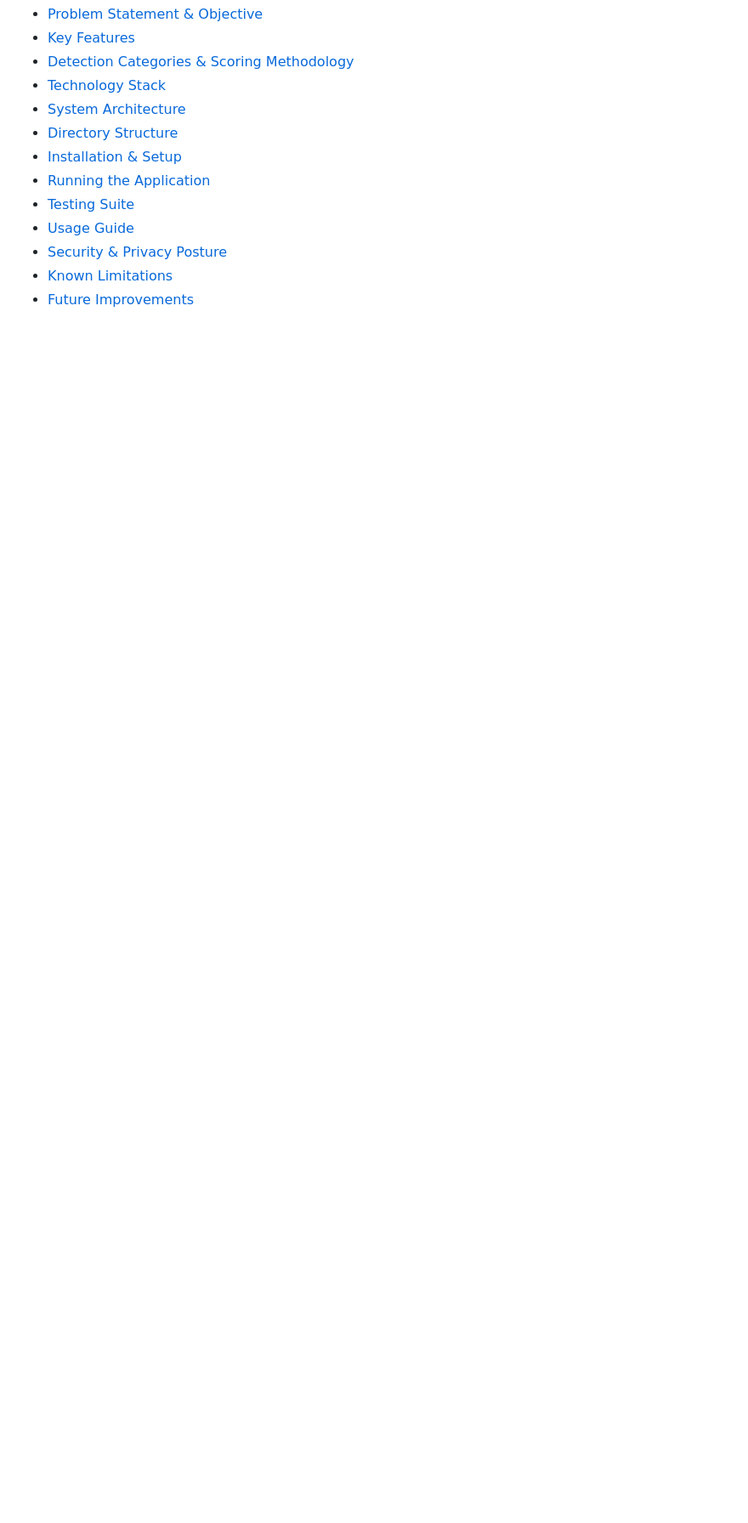
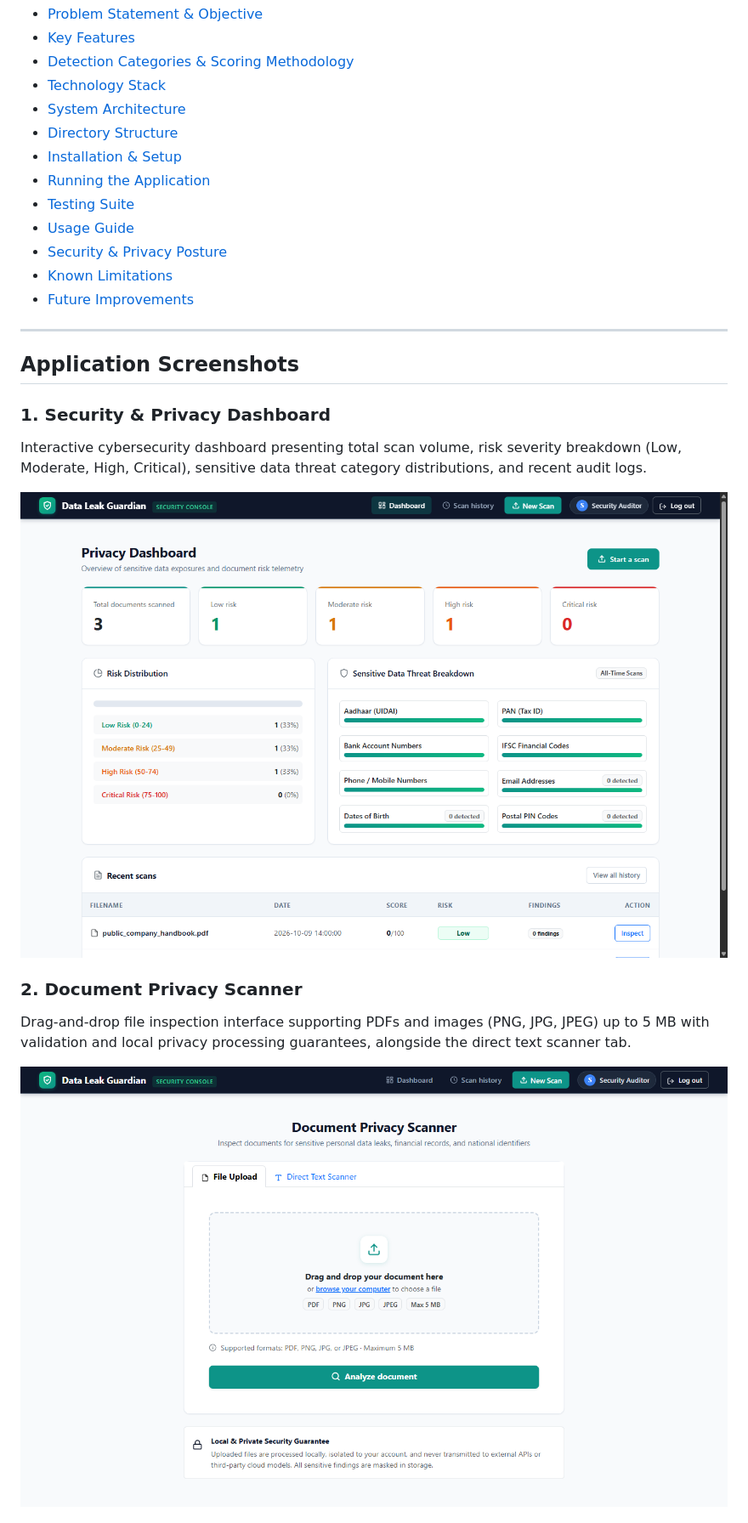
Before and after one commit to Rahul-Hi/DataLeakGuardian, a Markdown page: README.md, the part around one of its changes. Shown at 85% size. Drawn GitHub-style; pictures changed too: docs/screenshots/dashboard.png (added), docs/screenshots/scanner.png (added); blank space fills up the shorter version.

Commit message:
Add application screenshots to README

```diff
--- a/README.md
+++ b/README.md
@@ -21,3 +22,18 @@ The application calculates an explainable, deterministic privacy-risk score, ren
 - [Security & Privacy Posture](#security--privacy-posture)
 - [Known Limitations](#known-limitations)
 - [Future Improvements](#future-improvements)
+
+---
+
+## Application Screenshots
+
+### 1. Security & Privacy Dashboard
+Interactive cybersecurity dashboard presenting total scan volume, risk severity breakdown (Low, Moderate, High, Critical), sensitive data threat category distributions, and recent audit logs.
+
+![Security & Privacy Dashboard](docs/screenshots/dashboard.png)
+
+### 2. Document Privacy Scanner
+Drag-and-drop file inspection interface supporting PDFs and images (PNG, JPG, JPEG) up to 5 MB with validation and local privacy processing guarantees, alongside the direct text scanner tab.
+
+![Document Privacy Scanner](docs/screenshots/scanner.png)
+
```
Also changed, not shown: other parts of README.md (+10 -0 lines), docs/screenshots/scan-history.png (added), docs/screenshots/scan-results.png (added).
